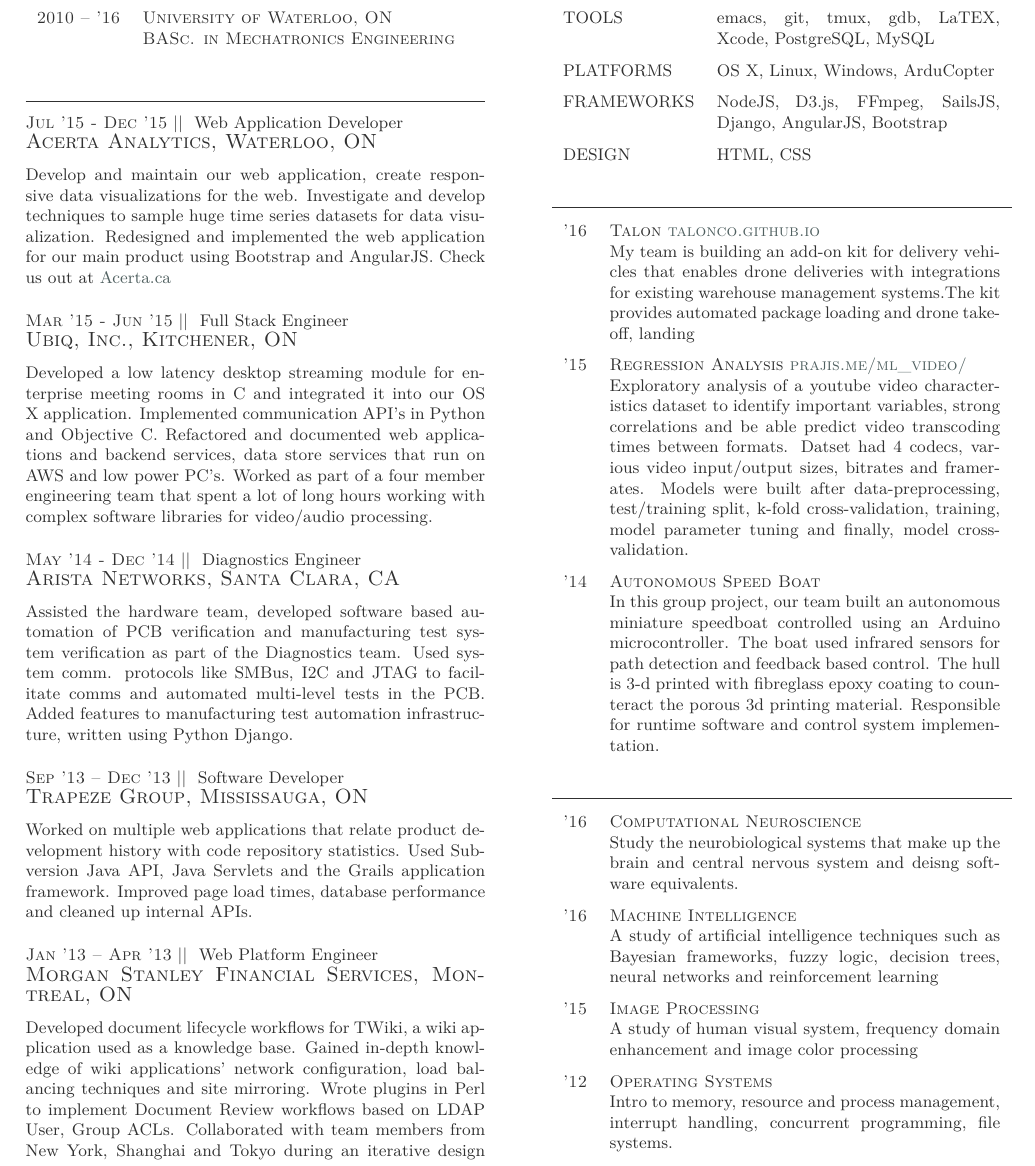
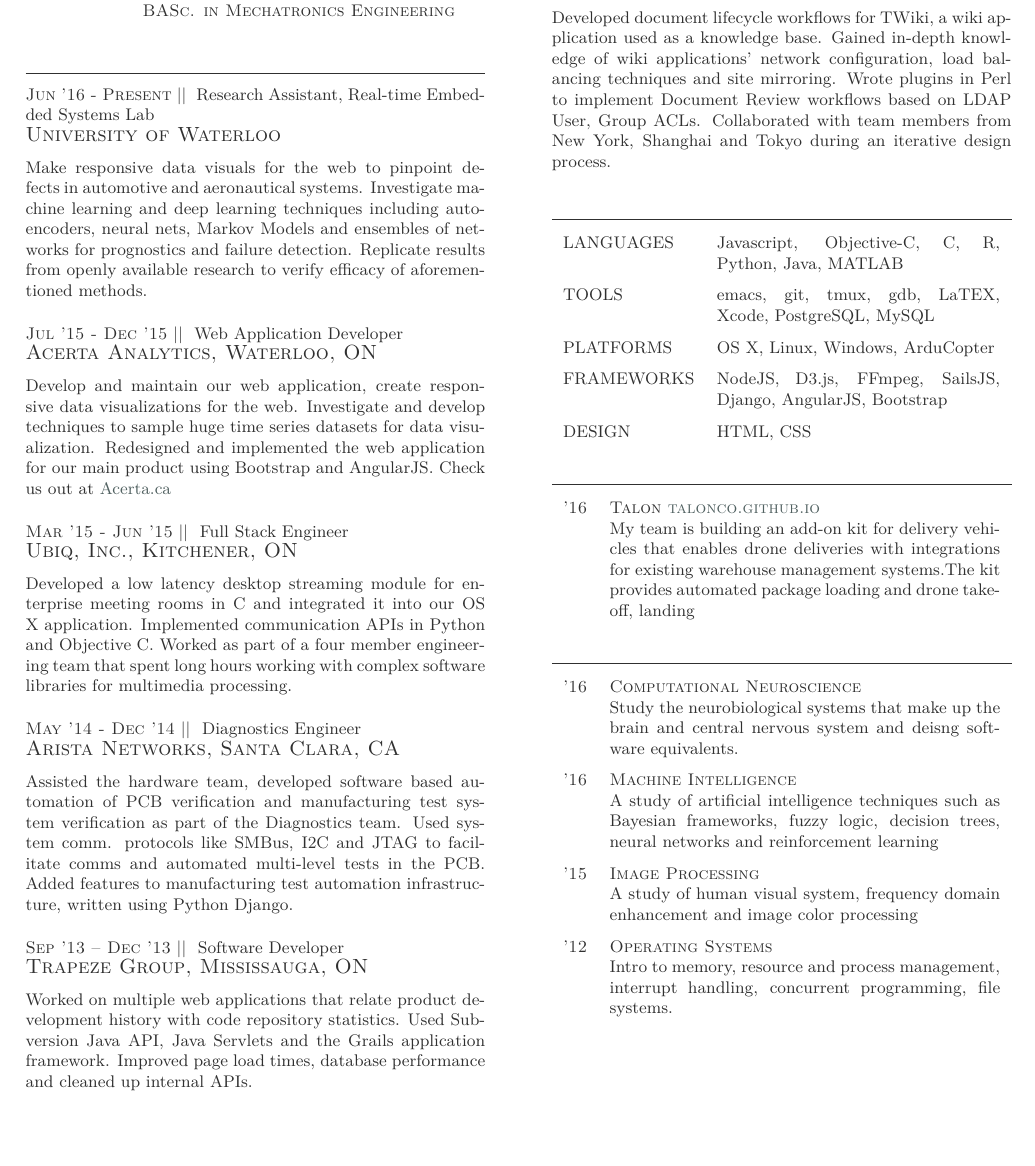
Before and after one commit to prajnak/cv, a LaTeX CV (cv.tex): part of the page, cut so that both start at the same text, the shorter picture padded with empty space. Compiled offline with LuaLaTeX.

Commit message:
updated cv cause why not

```diff
--- a/cv.tex
+++ b/cv.tex
@@ -17,26 +17,52 @@
 
 \begin{eventlist}
 
+
+\item {Jun '16 - Present}
+  {Research Assistant, Real-time Embedded Systems Lab}
+  {University of Waterloo}
+
+  Make responsive data visuals for the web to pinpoint defects in automotive and
+  aeronautical systems. Investigate machine learning and deep learning
+  techniques including auto-encoders, neural nets, Markov Models and ensembles of
+  networks for prognostics and failure detection. Replicate results from openly
+  available research to verify efficacy of aforementioned methods.
+
 \item{Jul '15 - Dec '15}
   {Web Application Developer}
   {Acerta Analytics, Waterloo, ON}
 
-Develop and maintain our web application, create responsive data visualizations for the web. Investigate and develop techniques to sample huge time series datasets for data visualization. Redesigned and implemented the web application for our main product using Bootstrap and AngularJS. Check us out at \href{http://www.acerta.ca}{Acerta.ca}
+  Develop and maintain our web application, create responsive data
+  visualizations for the web. Investigate and develop techniques to sample huge
+  time series datasets for data visualization. Redesigned and implemented the
+  web application for our main product using Bootstrap and AngularJS. Check us
+  out at \href{http://www.acerta.ca}{Acerta.ca}
 
 \item{Mar '15 - Jun '15}
   {Full Stack Engineer}
   {Ubiq, Inc., Kitchener, ON}
 
-Developed a low latency desktop streaming module for enterprise meeting rooms in C and integrated it into our OS X application. Implemented communication API's in Python and Objective C. Refactored and documented web applications and backend services, data store services that run on AWS and low power PC's. Worked as part of a four member engineering team that spent a lot of long hours working with complex software libraries for video/audio processing.
+  Developed a low latency desktop streaming module for enterprise meeting rooms
+  in C and integrated it into our OS X application. Implemented communication
+  APIs in Python and Objective C. Worked as part of a four member engineering
+  team that spent long hours working with complex software libraries for
+  multimedia processing.
 
 \item{May '14 - Dec '14}
   {Diagnostics Engineer}
   {Arista Networks, Santa Clara, CA}
 
-Assisted the hardware team, developed software based automation of PCB verification and manufacturing test system verification as part of the Diagnostics team. Used system comm. protocols like SMBus, I2C and JTAG to facilitate comms and automated multi-level tests in the PCB. Added features to manufacturing test automation infrastructure, written using Python Django.
+  Assisted the hardware team, developed software based automation of PCB
+  verification and manufacturing test system verification as part of the
+  Diagnostics team. Used system comm. protocols like SMBus, I2C and JTAG to
+  facilitate comms and automated multi-level tests in the PCB. Added features to
+  manufacturing test automation infrastructure, written using Python Django.
 
 \item{Sep '13 -- Dec '13}
   {Software Developer}
   {Trapeze Group, Mississauga, ON}
 
-Worked on multiple web applications that relate product development history with code repository statistics. Used Subversion Java API, Java Servlets and the Grails application framework. Improved page load times, database performance and cleaned up internal APIs.
+  Worked on multiple web applications that relate product development history
+  with code repository statistics. Used Subversion Java API, Java Servlets and
+  the Grails application framework. Improved page load times, database
+  performance and cleaned up internal APIs.
@@ -83,34 +117,25 @@
   {Talon \href{http://talonco.github.io}{talonco.github.io}}
   {My team is building an add-on kit for delivery vehicles that enables drone deliveries with integrations for existing warehouse management systems.The kit provides automated package loading and drone takeoff, landing}
 
-      \item{'15}
-        {Regression Analysis \href{http://prajis.me/ml\_video}{prajis.me/ml\_video/}}
-        {Exploratory analysis of a youtube video characteristics dataset to identify important variables, strong correlations and be able predict video transcoding times between formats. Datset had 4 codecs, various video input/output sizes, bitrates and framerates. Models were built after data-preprocessing, test/training split, k-fold cross-validation, training, model parameter tuning and finally, model cross-validation.}
-
-     \item{'14}
-         {Autonomous Speed Boat}
-         {In this group project, our team built an autonomous miniature speedboat controlled using an Arduino microcontroller. The boat used infrared sensors for path detection and feedback based control. The hull is 3-d printed with fibreglass epoxy coating to counteract the porous 3d printing material. Responsible for runtime software and control system implementation.}
-
 \end{yearlist}
 
 \section{Courses}
 
 \begin{yearlist}
 
-\item{'16}
-     {Computational Neuroscience}
-     {Study the neurobiological systems that make up the brain and central nervous system and deisng software equivalents.}
+\item{'16} {Computational Neuroscience} {Study the neurobiological systems that
+    make up the brain and central nervous system and deisng software
+    equivalents.}
 
-\item{'16}
-     {Machine Intelligence}
-     {A study of artificial intelligence techniques such as Bayesian frameworks, fuzzy logic, decision trees, neural networks and reinforcement learning}
+\item{'16} {Machine Intelligence} {A study of artificial intelligence techniques
+    such as Bayesian frameworks, fuzzy logic, decision trees, neural networks
+    and reinforcement learning}
 
 \item{'15}
   {Image Processing}
   {A study of human visual system, frequency domain enhancement and image color processing}
-   \item{'12}
-     {Operating Systems}
-     {Intro to memory, resource and process management, interrupt handling, concurrent programming, file systems.}
+\item{'12} {Operating Systems} {Intro to memory, resource and process
+    management, interrupt handling, concurrent programming, file systems.}
 
 
 
```
Also changed, not shown: cv.pdf, cv.tex (20 more changed lines). Lines whose indentation alone changed are shown as unchanged.
